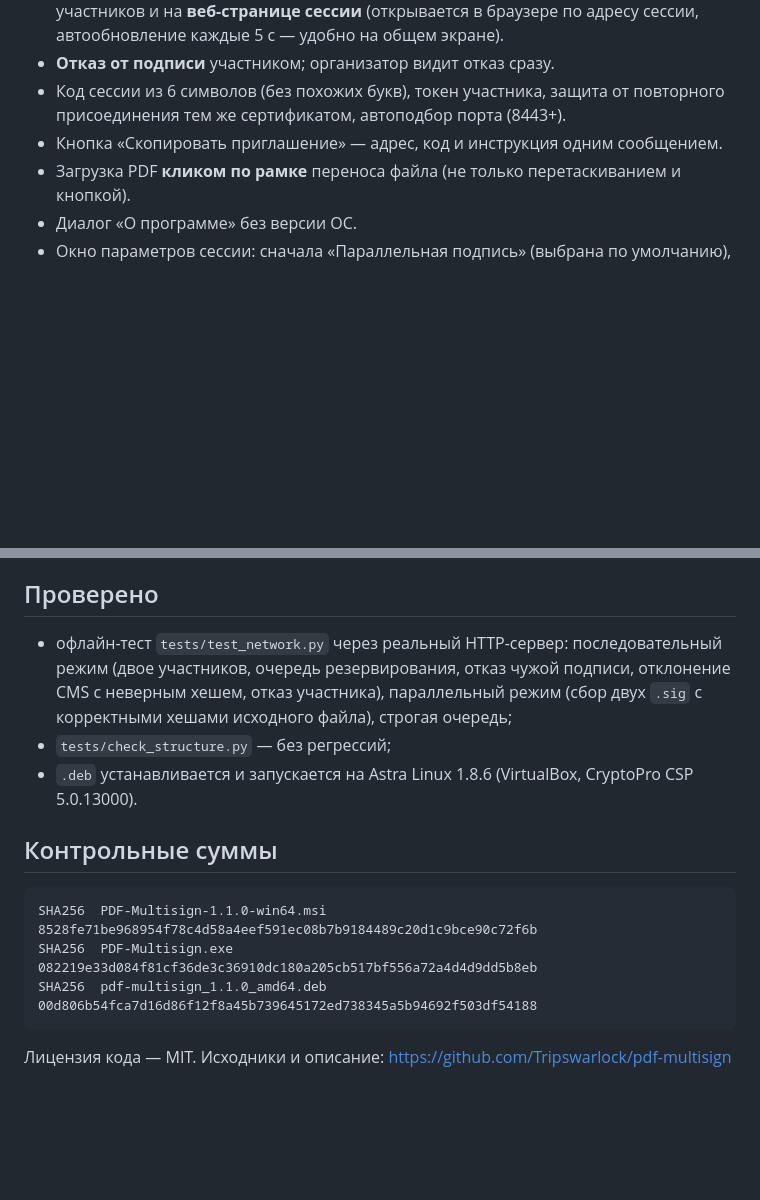
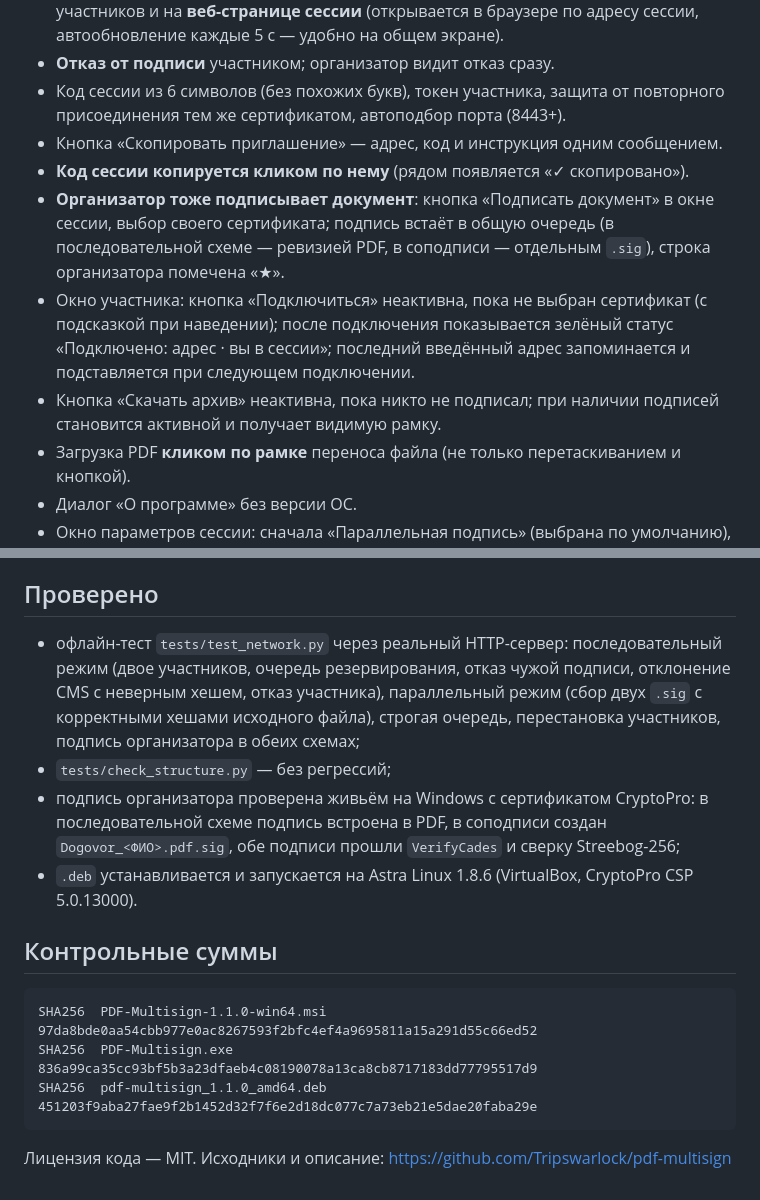
Before and after one commit to Tripswarlock/pdf-multisign, a Markdown page: packaging/release-notes-1.1.0.md, 2 parts joined by grey strips. Drawn GitHub-style; blank space fills up the shorter version.

````diff
--- a/packaging/release-notes-1.1.0.md
+++ b/packaging/release-notes-1.1.0.md
@@ -12,6 +12,17 @@ PDF Мультиподпись 1.1.0 — подпись PDF нескольким
 - **Отказ от подписи** участником; организатор видит отказ сразу.
 - Код сессии из 6 символов (без похожих букв), токен участника, защита от повторного присоединения тем же сертификатом, автоподбор порта (8443+).
 - Кнопка «Скопировать приглашение» — адрес, код и инструкция одним сообщением.
+- **Код сессии копируется кликом по нему** (рядом появляется «✓ скопировано»).
+- **Организатор тоже подписывает документ**: кнопка «Подписать документ» в окне
+  сессии, выбор своего сертификата; подпись встаёт в общую очередь (в
+  последовательной схеме — ревизией PDF, в соподписи — отдельным `.sig`), строка
+  организатора помечена «★».
+- Окно участника: кнопка «Подключиться» неактивна, пока не выбран сертификат
+  (с подсказкой при наведении); после подключения показывается зелёный статус
+  «Подключено: адрес · вы в сессии»; последний введённый адрес запоминается и
+  подставляется при следующем подключении.
+- Кнопка «Скачать архив» неактивна, пока никто не подписал; при наличии подписей
+  становится активной и получает видимую рамку.
 - Загрузка PDF **кликом по рамке** переноса файла (не только перетаскиванием и кнопкой).
 - Диалог «О программе» без версии ОС.
 - Окно параметров сессии: сначала «Параллельная подпись» (выбрана по умолчанию), затем «Последовательная подпись» с вложенными «Строгая очередь» и «Видимый штамп подписи в документе».
@@ -48,16 +59,20 @@ prepare/commit), закрытый ключ не покидает его комп
 
 ## Проверено
 
-- офлайн-тест `tests/test_network.py` через реальный HTTP-сервер: последовательный режим (двое участников, очередь резервирования, отказ чужой подписи, отклонение CMS с неверным хешем, отказ участника), параллельный режим (сбор двух `.sig` с корректными хешами исходного файла), строгая очередь;
+- офлайн-тест `tests/test_network.py` через реальный HTTP-сервер: последовательный режим (двое участников, очередь резервирования, отказ чужой подписи, отклонение CMS с неверным хешем, отказ участника), параллельный режим (сбор двух `.sig` с корректными хешами исходного файла), строгая очередь, перестановка участников, подпись организатора в обеих схемах;
 - `tests/check_structure.py` — без регрессий;
+- подпись организатора проверена живьём на Windows с сертификатом CryptoPro:
+  в последовательной схеме подпись встроена в PDF, в соподписи создан
+  `Dogovor_<ФИО>.pdf.sig`, обе подписи прошли `VerifyCades` и сверку
+  Streebog-256;
 - `.deb` устанавливается и запускается на Astra Linux 1.8.6 (VirtualBox, CryptoPro CSP 5.0.13000).
 
 ## Контрольные суммы
 
 ```
-SHA256  PDF-Multisign-1.1.0-win64.msi       8528fe71be968954f78c4d58a4eef591ec08b7b9184489c20d1c9bce90c72f6b
-SHA256  PDF-Multisign.exe                   082219e33d084f81cf36de3c36910dc180a205cb517bf556a72a4d4d9dd5b8eb
-SHA256  pdf-multisign_1.1.0_amd64.deb       00d806b54fca7d16d86f12f8a45b739645172ed738345a5b94692f503df54188
+SHA256  PDF-Multisign-1.1.0-win64.msi       97da8bde0aa54cbb977e0ac8267593f2bfc4ef4a9695811a15a291d55c66ed52
+SHA256  PDF-Multisign.exe                   836a99ca35cc93bf5b3a23dfaeb4c08190078a13ca8cb8717183dd77795517d9
+SHA256  pdf-multisign_1.1.0_amd64.deb       451203f9aba27fae9f2b1452d32f7f6e2d18dc077c7a73eb21e5dae20faba29e
 ```
 
 Лицензия кода — MIT. Исходники и описание: https://github.com/Tripswarlock/pdf-multisign
````
Also changed, not shown: README.md (+22 -10 lines), docs/session-host.png, docs/session-join.png, 5 other files.
